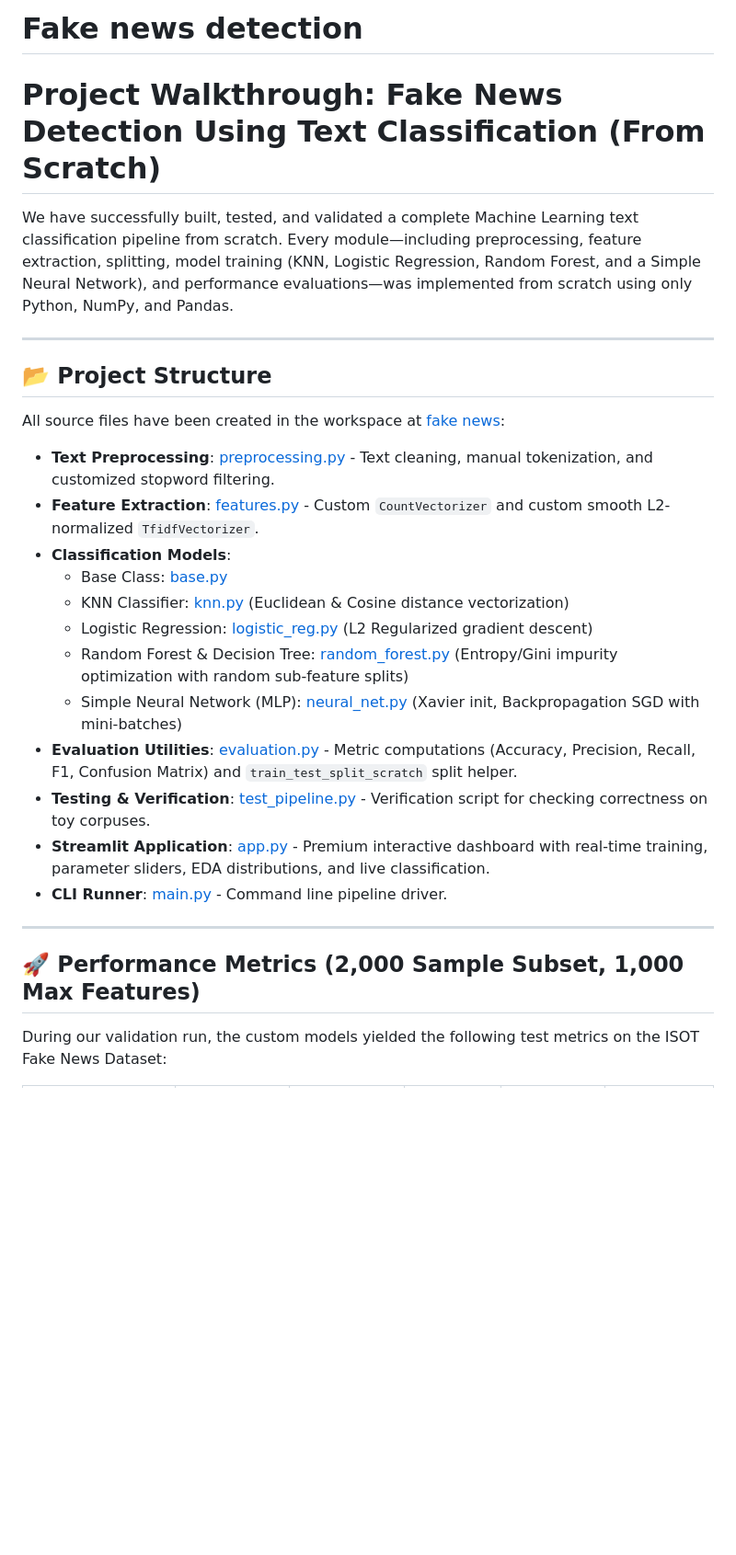
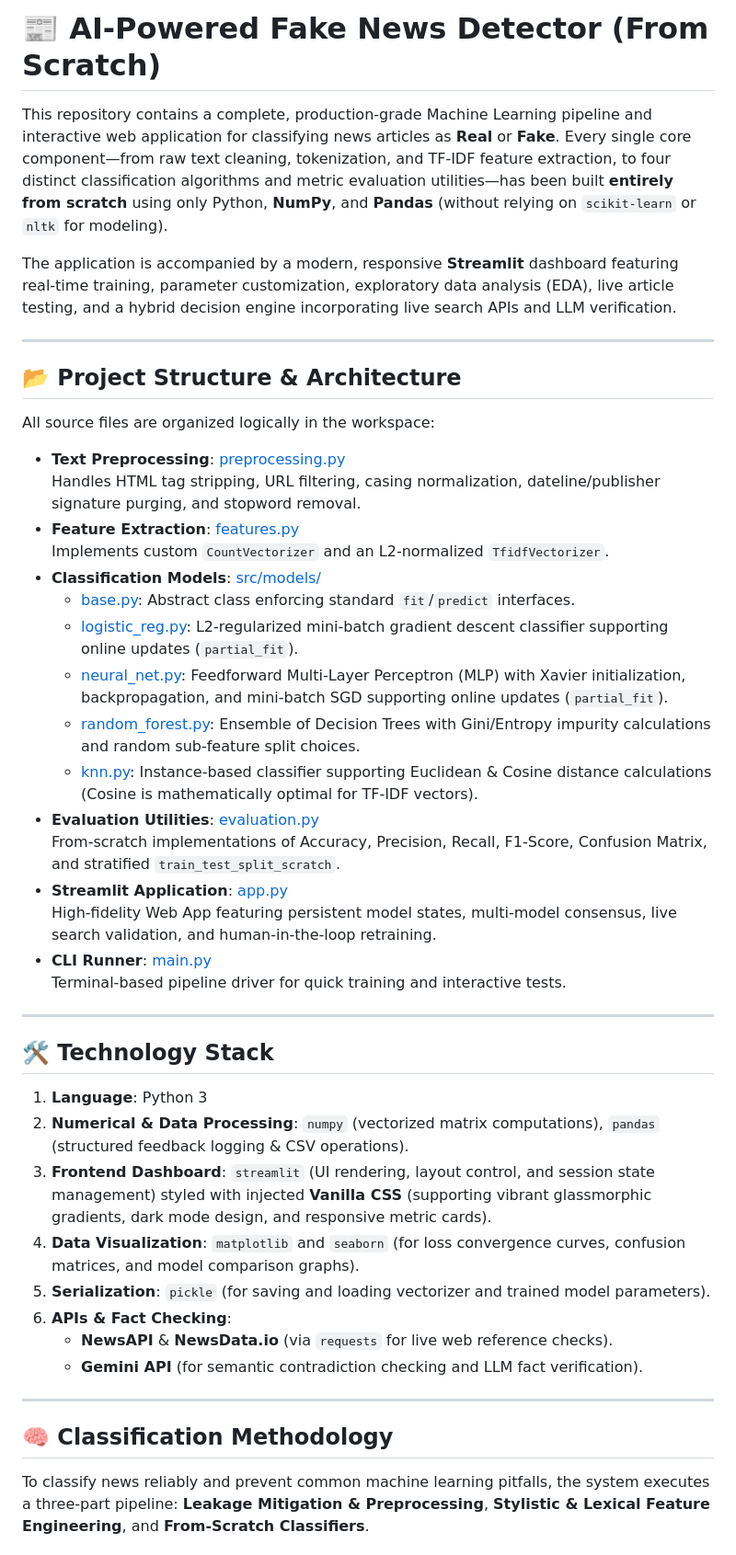
Before and after one commit to rohitkorpal/VerifyNet-fake-news-checker, a Markdown page: README.md, the part around one of its changes. Shown at 92% size. GitHub-like rendering; blank space fills up the shorter version.

Commit message:
docs: overhaul README with updated project architecture and methodology descriptions

```diff
--- a/README.md
+++ b/README.md
@@ -1,30 +1,48 @@
-# Fake news detection
+# 📰 AI-Powered Fake News Detector (From Scratch)
 
-# Project Walkthrough: Fake News Detection Using Text Classification (From Scratch)
+This repository contains a complete, production-grade Machine Learning pipeline and interactive web application for classifying news articles as **Real** or **Fake**. Every single core component—from raw text cleaning, tokenization, and TF-IDF feature extraction, to four distinct classification algorithms and metric evaluation utilities—has been built **entirely from scratch** using only Python, **NumPy**, and **Pandas** (without relying on `scikit-learn` or `nltk` for modeling).
 
-We have successfully built, tested, and validated a complete Machine Learning text classification pipeline from scratch. Every module—including preprocessing, feature extraction, splitting, model training (KNN, Logistic Regression, Random Forest, and a Simple Neural Network), and performance evaluations—was implemented from scratch using only Python, NumPy, and Pandas.
+The application is accompanied by a modern, responsive **Streamlit** dashboard featuring real-time training, parameter customization, exploratory data analysis (EDA), live article testing, and a hybrid decision engine incorporating live search APIs and LLM verification.
 
 ---
 
-## 📂 Project Structure
+## 📂 Project Structure & Architecture
 
-All source files have been created in the workspace at [fake news](file:///c:/Users/ROHIT/Desktop/fake%20news/):
+All source files are organized logically in the workspace:
 
-- **Text Preprocessing**: [preprocessing.py](file:///c:/Users/ROHIT/Desktop/fake%20news/src/preprocessing.py) - Text cleaning, manual tokenization, and customized stopword filtering.
-- **Feature Extraction**: [features.py](file:///c:/Users/ROHIT/Desktop/fake%20news/src/features.py) - Custom `CountVectorizer` and custom smooth L2-normalized `TfidfVectorizer`.
-- **Classification Models**:
-  - Base Class: [base.py](file:///c:/Users/ROHIT/Desktop/fake%20news/src/models/base.py)
-  - KNN Classifier: [knn.py](file:///c:/Users/ROHIT/Desktop/fake%20news/src/models/knn.py) (Euclidean & Cosine distance vectorization)
-  - Logistic Regression: [logistic_reg.py](file:///c:/Users/ROHIT/Desktop/fake%20news/src/models/logistic_reg.py) (L2 Regularized gradient descent)
-  - Random Forest & Decision Tree: [random_forest.py](file:///c:/Users/ROHIT/Desktop/fake%20news/src/models/random_forest.py) (Entropy/Gini impurity optimization with random sub-feature splits)
-  - Simple Neural Network (MLP): [neural_net.py](file:///c:/Users/ROHIT/Desktop/fake%20news/src/models/neural_net.py) (Xavier init, Backpropagation SGD with mini-batches)
-- **Evaluation Utilities**: [evaluation.py](file:///c:/Users/ROHIT/Desktop/fake%20news/src/evaluation.py) - Metric computations (Accuracy, Precision, Recall, F1, Confusion Matrix) and `train_test_split_scratch` split helper.
-- **Testing & Verification**: [test_pipeline.py](file:///c:/Users/ROHIT/Desktop/fake%20news/test_pipeline.py) - Verification script for checking correctness on toy corpuses.
-- **Streamlit Application**: [app.py](file:///c:/Users/ROHIT/Desktop/fake%20news/app.py) - Premium interactive dashboard with real-time training, parameter sliders, EDA distributions, and live classification.
-- **CLI Runner**: [main.py](file:///c:/Users/ROHIT/Desktop/fake%20news/main.py) - Command line pipeline driver.
+- **Text Preprocessing**: [preprocessing.py](file:///c:/Users/ROHIT/Desktop/fake%20news/src/preprocessing.py)
+  Handles HTML tag stripping, URL filtering, casing normalization, dateline/publisher signature purging, and stopword removal.
+- **Feature Extraction**: [features.py](file:///c:/Users/ROHIT/Desktop/fake%20news/src/features.py)
+  Implements custom `CountVectorizer` and an L2-normalized `TfidfVectorizer`.
+- **Classification Models**: [src/models/](file:///c:/Users/ROHIT/Desktop/fake%20news/src/models/)
+  - [base.py](file:///c:/Users/ROHIT/Desktop/fake%20news/src/models/base.py): Abstract class enforcing standard `fit`/`predict` interfaces.
+  - [logistic_reg.py](file:///c:/Users/ROHIT/Desktop/fake%20news/src/models/logistic_reg.py): L2-regularized mini-batch gradient descent classifier supporting online updates (`partial_fit`).
+  - [neural_net.py](file:///c:/Users/ROHIT/Desktop/fake%20news/src/models/neural_net.py): Feedforward Multi-Layer Perceptron (MLP) with Xavier initialization, backpropagation, and mini-batch SGD supporting online updates (`partial_fit`).
+  - [random_forest.py](file:///c:/Users/ROHIT/Desktop/fake%20news/src/models/random_forest.py): Ensemble of Decision Trees with Gini/Entropy impurity calculations and random sub-feature split choices.
+  - [knn.py](file:///c:/Users/ROHIT/Desktop/fake%20news/src/models/knn.py): Instance-based classifier supporting Euclidean & Cosine distance calculations (Cosine is mathematically optimal for TF-IDF vectors).
+- **Evaluation Utilities**: [evaluation.py](file:///c:/Users/ROHIT/Desktop/fake%20news/src/evaluation.py)
+  From-scratch implementations of Accuracy, Precision, Recall, F1-Score, Confusion Matrix, and stratified `train_test_split_scratch`.
+- **Streamlit Application**: [app.py](file:///c:/Users/ROHIT/Desktop/fake%20news/app.py)
+  High-fidelity Web App featuring persistent model states, multi-model consensus, live search validation, and human-in-the-loop retraining.
+- **CLI Runner**: [main.py](file:///c:/Users/ROHIT/Desktop/fake%20news/main.py)
+  Terminal-based pipeline driver for quick training and interactive tests.
 
 ---
 
-## 🚀 Performance Metrics (2,000 Sample Subset, 1,000 Max Features)
+## 🛠️ Technology Stack
 
-During our validation run, the custom models yielded the following test metrics on the ISOT Fake News Dataset:
+1. **Language**: Python 3
+2. **Numerical & Data Processing**: `numpy` (vectorized matrix computations), `pandas` (structured feedback logging & CSV operations).
+3. **Frontend Dashboard**: `streamlit` (UI rendering, layout control, and session state management) styled with injected **Vanilla CSS** (supporting vibrant glassmorphic gradients, dark mode design, and responsive metric cards).
+4. **Data Visualization**: `matplotlib` and `seaborn` (for loss convergence curves, confusion matrices, and model comparison graphs).
+5. **Serialization**: `pickle` (for saving and loading vectorizer and trained model parameters).
+6. **APIs & Fact Checking**:
+   - **NewsAPI** & **NewsData.io** (via `requests` for live web reference checks).
+   - **Gemini API** (for semantic contradiction checking and LLM fact verification).
+
+---
+
+## 🧠 Classification Methodology
+
+To classify news reliably and prevent common machine learning pitfalls, the system executes a three-part pipeline: **Leakage Mitigation & Preprocessing**, **Stylistic & Lexical Feature Engineering**, and **From-Scratch Classifiers**.
+
```
Also changed, not shown: other parts of README.md (+102 -60 lines).
